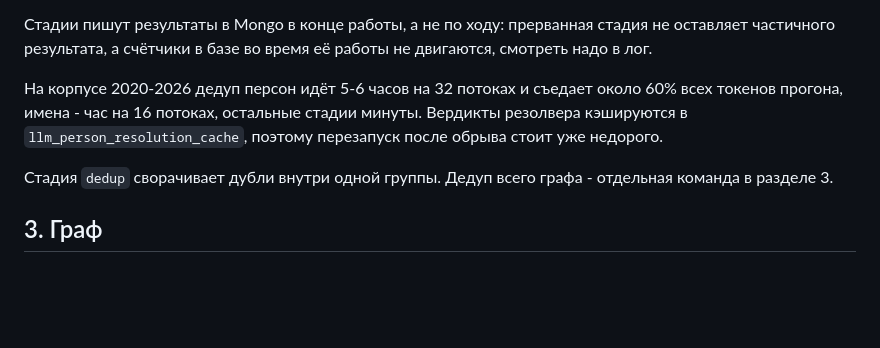
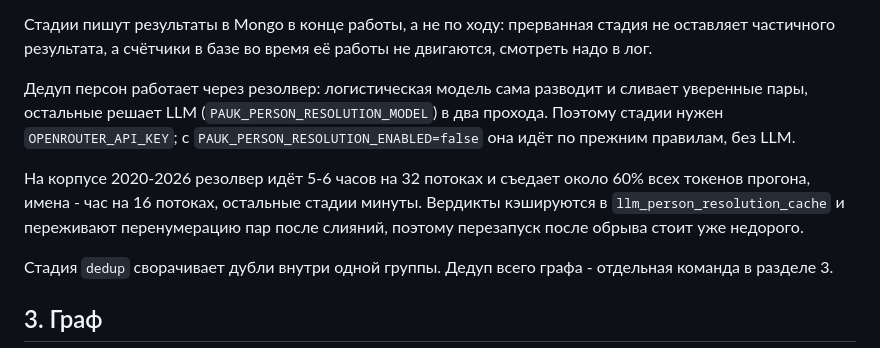
Before and after one commit to ITMO-NSS-team/PAUK, a Markdown page: docs/full-run.md, the part around the change. GitHub-like rendering; blank space fills up the shorter version.

Commit message:
docs: describe the person resolver the dedup stage now runs

```diff
--- a/docs/full-run.md
+++ b/docs/full-run.md
@@ -120,10 +120,15 @@ uv run pauk enrich --group testrun
 не оставляет частичного результата, а счётчики в базе во время её работы не
 двигаются, смотреть надо в лог.
 
-На корпусе 2020-2026 дедуп персон идёт 5-6 часов на 32 потоках и съедает около
-60% всех токенов прогона, имена - час на 16 потоках, остальные стадии минуты.
-Вердикты резолвера кэшируются в `llm_person_resolution_cache`, поэтому
-перезапуск после обрыва стоит уже недорого.
+Дедуп персон работает через резолвер: логистическая модель сама разводит и
+сливает уверенные пары, остальные решает LLM (`PAUK_PERSON_RESOLUTION_MODEL`) в
+два прохода. Поэтому стадии нужен `OPENROUTER_API_KEY`; с
+`PAUK_PERSON_RESOLUTION_ENABLED=false` она идёт по прежним правилам, без LLM.
+
+На корпусе 2020-2026 резолвер идёт 5-6 часов на 32 потоках и съедает около 60%
+всех токенов прогона, имена - час на 16 потоках, остальные стадии минуты.
+Вердикты кэшируются в `llm_person_resolution_cache` и переживают перенумерацию
+пар после слияний, поэтому перезапуск после обрыва стоит уже недорого.
 
 Стадия `dedup` сворачивает дубли внутри одной группы. Дедуп всего графа - отдельная команда в разделе 3.
 
```
